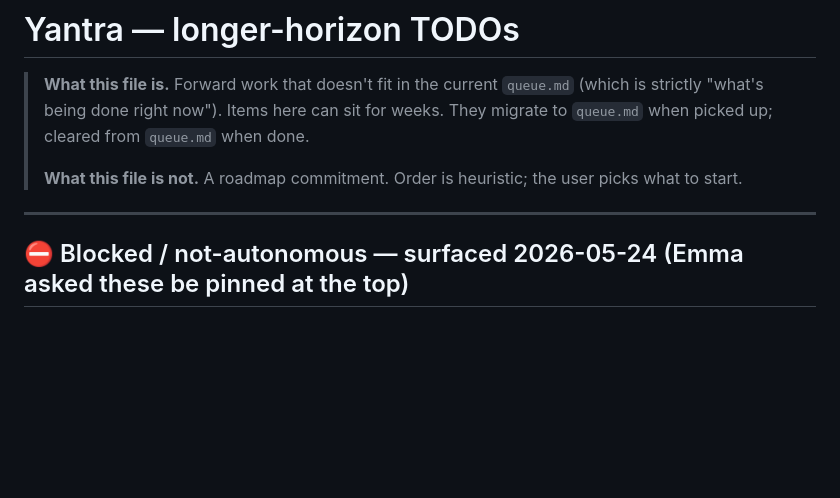
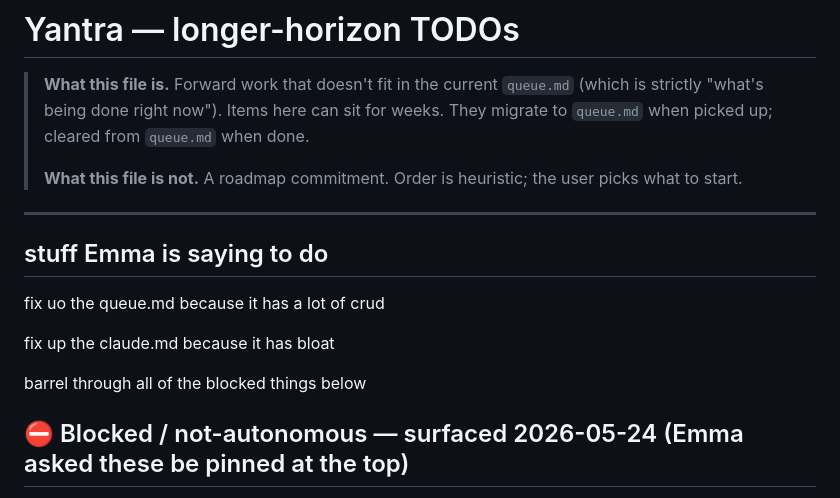
Before and after one commit to EmmaLeonhart/Yantra, a Markdown page: todo.md, the part around the change. Drawn GitHub-style; blank space fills up the shorter version.

```diff
--- a/todo.md
+++ b/todo.md
@@ -9,6 +9,15 @@
 > heuristic; the user picks what to start.
 
 ---
+
+
+## stuff Emma is saying to do
+
+fix uo the queue.md because it has a lot of crud
+
+fix up the claude.md because it has bloat
+
+barrel through all of the blocked things below
 
 ## ⛔ Blocked / not-autonomous — surfaced 2026-05-24 (Emma asked these be pinned at the top)
 
```
